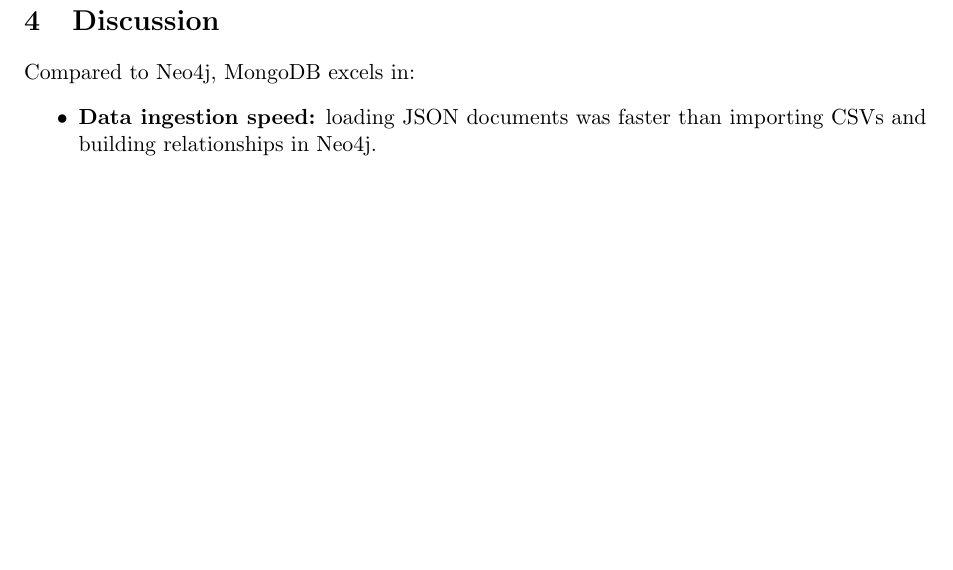
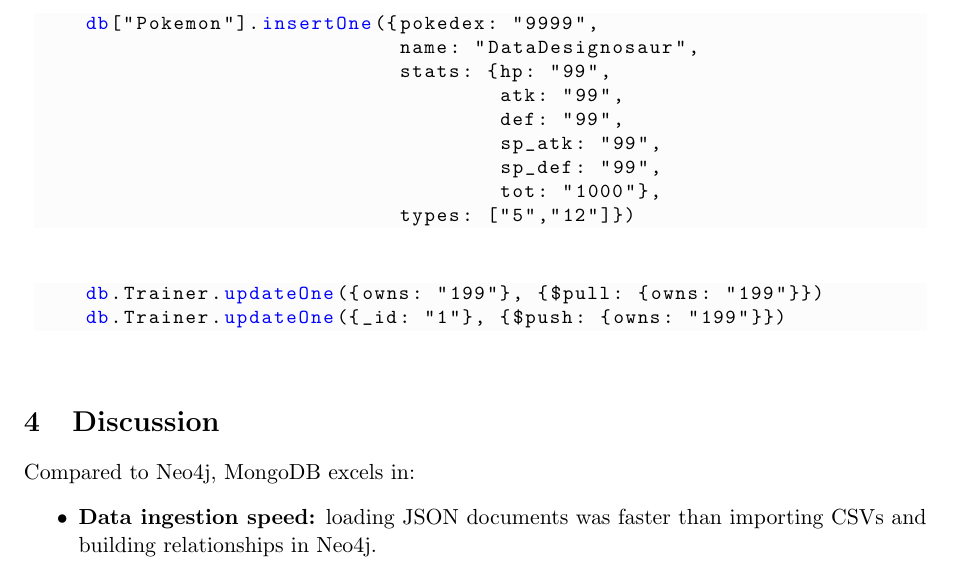
Before and after one commit to stipeperan/ddm-project2, a LaTeX document (documentation/report.tex): part of page 4 of 4, cut at the place of the change, the shorter picture padded with empty space. Compiled offline with pdfLaTeX.

Commit message:
Added first two commands

```diff
--- a/documentation/report.tex
+++ b/documentation/report.tex
@@ -171,3 +172,19 @@
+    \begin{lstlisting}
+    db["Pokemon"].insertOne({pokedex: "9999",
+                             name: "DataDesignosaur",
+                             stats: {hp: "99",
+                                     atk: "99",
+                                     def: "99",
+                                     sp_atk: "99",
+                                     sp_def: "99",
+                                     tot: "1000"},
+                             types: ["5","12"]})
+    \end{lstlisting}
+    \paragraph{2. Change ownership of a Pokémon}
+    \begin{lstlisting}
+    db.Trainer.updateOne({owns: "199"}, {$pull: {owns: "199"}})
+    db.Trainer.updateOne({_id: "1"}, {$push: {owns: "199"}})
+    \end{lstlisting}
 
     \section{Discussion}
     Compared to Neo4j, MongoDB excels in:
```
Also changed, not shown: documentation/report.tex (3 more changed lines).
